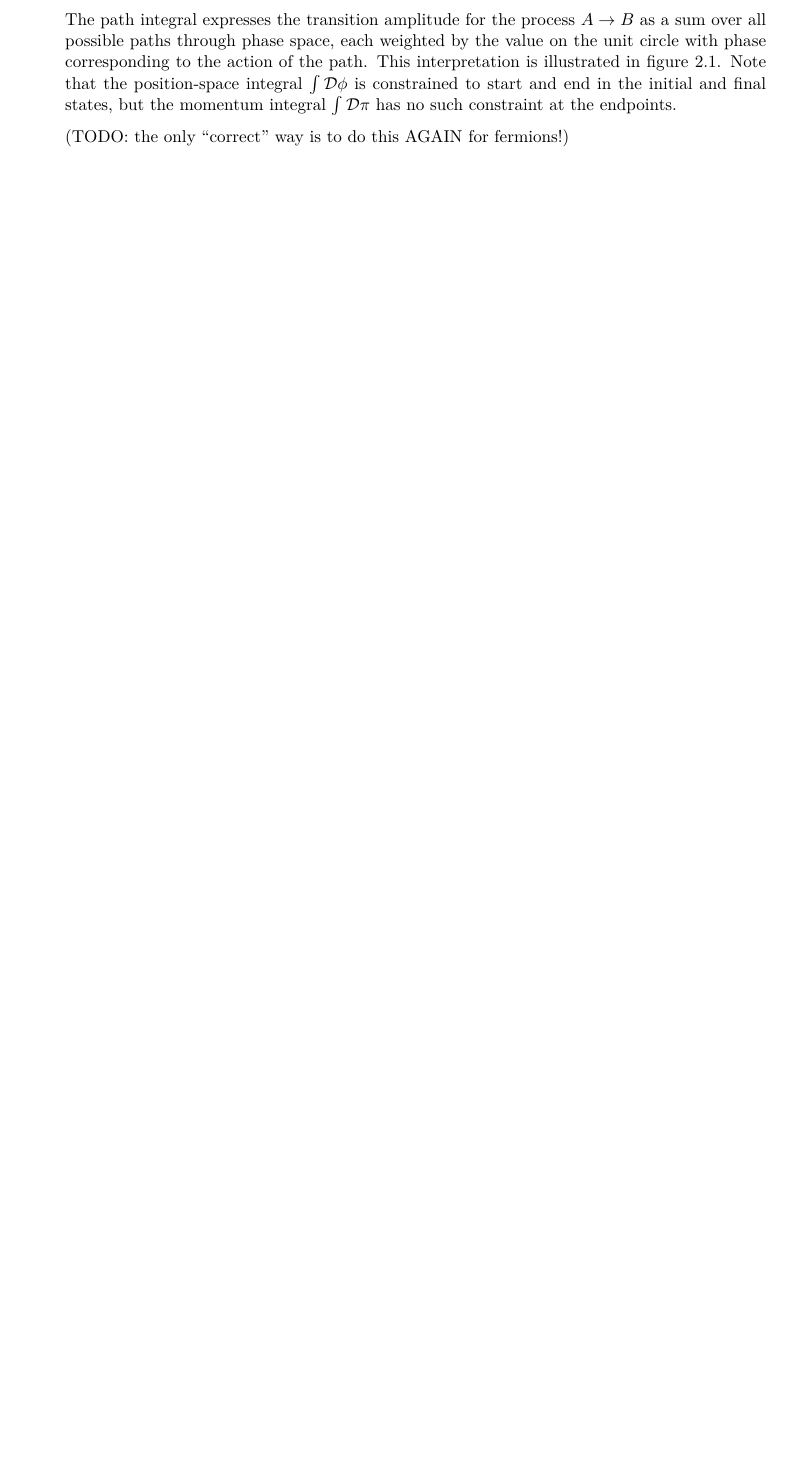
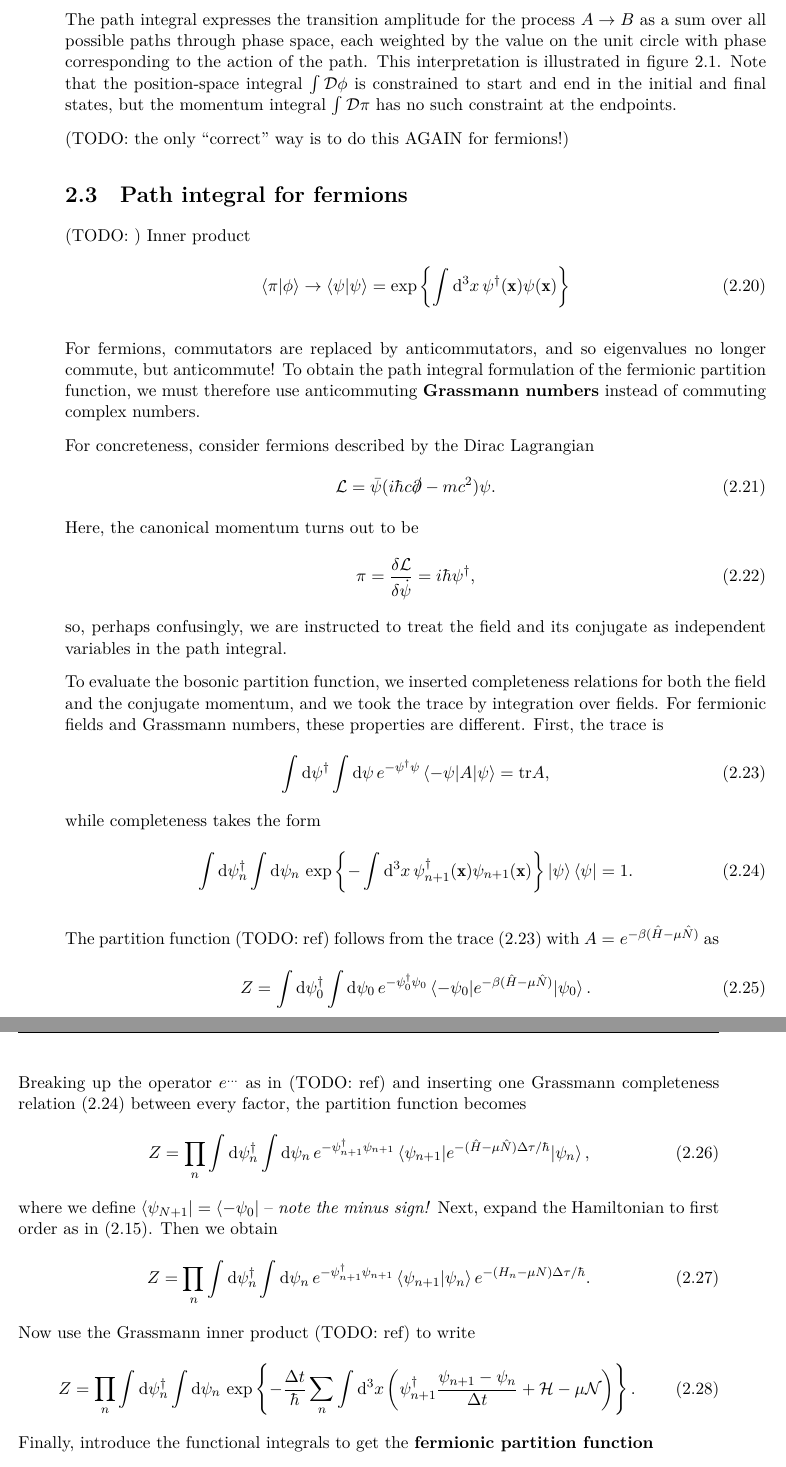
Before and after one commit to hersle/master-thesis, a LaTeX thesis (report/project.tex, which reads report/chapter2/chapter2.tex): part of page 20 of 40 before the commit and two parts of pages 20 and 21 of 42 after it, the two joined at a grey line, cut so that both start at the same text, the shorter picture padded with empty space. Compiled offline with XeLaTeX; TikZ figures are drawn from their code, not taken from saved files.

Commit message:
Draft fermionic partition function path integral

```diff
--- a/report/chapter2/chapter2.tex
+++ b/report/chapter2/chapter2.tex
@@ -250,3 +252,61 @@ Note that the position-space integral $\int \pathintdif \phi$ is constrained to
 
 (TODO: the only ``correct'' way is to do this AGAIN for fermions!)
 
+\section{Path integral for fermions}
+
+%(TODO: see random_note_1.pdf)
+
+(TODO: )
+Inner product
+\begin{equation}
+	\braket{\pi | \phi} \rightarrow \braket{\psi | \psi} = \exp \left\{ \int \dif^3 x \, \psi^\dagger(\vec{x}) \psi(\vec{x}) \right\}
+\end{equation}
+
+For fermions, commutators are replaced by anticommutators, and so eigenvalues no longer commute, but anticommute!
+To obtain the path integral formulation of the fermionic partition function, we must therefore use anticommuting \textbf{Grassmann numbers} instead of commuting complex numbers.
+
+For concreteness, consider fermions described by the Dirac Lagrangian
+\begin{equation}
+	\lagr = \bar{\psi} (i \hbar c \slashed\partial - m c^2) \psi .
+\end{equation}
+Here, the canonical momentum turns out to be
+\begin{equation}
+	\pi = \fdv{\lagr}{\dot\psi} = i \hbar \psi^\dagger ,
+\end{equation}
+so, perhaps confusingly, we are instructed to treat the field and its conjugate as independent variables in the path integral.
+
+To evaluate the bosonic partition function, we inserted completeness relations for both the field and the conjugate momentum, and we took the trace by integration over fields.
+For fermionic fields and Grassmann numbers, these properties are different.
+First, the trace is
+\begin{equation}
+	\int \dif \psi^\dagger \int \dif \psi \, e^{-\psi^\dagger \psi} \braket{-\psi | A | \psi} = \trace{A} ,
+\label{eq:tft:trace_grassmann}
+\end{equation}
+while completeness takes the form
+\begin{equation}
+	\int \dif \psi_n^\dagger \int \dif \psi_n \, \exp \left\{-\int \dif^3 x \, \psi_{n+1}^\dagger(\vec{x}) \psi_{n+1}(\vec{x}) \right\} \ket{\psi} \bra{\psi} = 1 .
+\label{eq:tft:completeness_grassmann}
+\end{equation}
+
+The partition function (TODO: ref) follows from the trace \eqref{eq:tft:trace_grassmann} with $A = e^{-\beta (\hat{H} - \mu \hat{N})}$ as
+\begin{equation}
+	Z = \int \dif \psi_0^\dagger \int \dif \psi_0 \, e^{-\psi_{0}^\dagger \psi_{0}} \braket{-\psi_0 | e^{-\beta(\hat{H} - \mu \hat{N})} | \psi_0} .
+\end{equation}
+Breaking up the operator $e^{\ldots}$ as in (TODO: ref) and inserting one Grassmann completeness relation \eqref{eq:tft:completeness_grassmann} between every factor, the partition function becomes
+\begin{equation}
+	Z = \prod_n \int \dif \psi_n^\dagger \int \dif \psi_n \, e^{-\psi_{n+1}^\dagger \psi_{n+1}} \braket{\psi_{n+1} | e^{-(\hat{H} - \mu \hat{N}) \Delta \tau / \hbar} | \psi_n} ,
+\end{equation}
+where we define $\bra{\psi_{N+1}} = \bra{-\psi_0}$ -- \emph{note the minus sign!}
+Next, expand the Hamiltonian to first order as in \eqref{eq:tft:path_integral_hamiltonian_assumption}.
+Then we obtain
+\begin{equation}
+	Z = \prod_n \int \dif \psi_n^\dagger \int \dif \psi_n \, e^{-\psi_{n+1}^\dagger \psi_{n+1}} \braket{\psi_{n+1} | \psi_n} e^{-(H_n - \mu N) \Delta \tau / \hbar} .
+\end{equation}
+Now use the Grassmann inner product (TODO: ref) to write
+\begin{equation}
+	Z = \prod_n \int \dif \psi_n^\dagger \int \dif \psi_n \, \exp \left\{ -\frac{\Delta t}{\hbar} \sum_n \int \dif^3 x \left( \psi^\dagger_{n+1} \frac{\psi_{n+1} - \psi_n}{\Delta t} + \ham - \mu \numdensity \right) \right\} .
+\end{equation}
+Finally, introduce the functional integrals to get the \textbf{fermionic partition function}
+\begin{equation}
+	Z = \oint_- \pathintdif \psi^\dagger \oint_- \pathintdif \psi \exp \left\{ \frac{1}{\hbar} \int_0^{\beta \hbar} \dif \tau \int \dif^3 x \left( -\psi^\dagger(\vec{x},\tau) \dot{\psi}(\vec{x},\tau) - \ham \left( \psi^\dagger(\vec{x},\tau), \psi(\vec{x},\tau) \right) + \mu \numdensity \right) \right\} ,
+\end{equation}
--- a/report/project.tex
+++ b/report/project.tex
@@ -106,6 +106,7 @@ external/system call={xelatex \tikzexternalcheckshellescape --halt-on-error --in
 \newcommand{\trace}[1]{\text{tr} #1}
 \newcommand{\lagr}{\mathcal{L}}
 \newcommand{\ham}{\mathcal{H}}
+\newcommand{\numdensity}{\mathcal{N}}
 \newcommand{\diag}[1]{\text{diag} \left( #1 \right)}
 \newcommand{\taylor}{\simeq}
 %\AtBeginDocument{\renewcommand{\vec}[1]{\mathbf{#1}}} % NB: need AtBeginDocument due to unicode-math: https://tex.stackexchange.com/a/457845
```
Also changed, not shown: report/chapter2/chapter2.tex (21 more changed lines).
